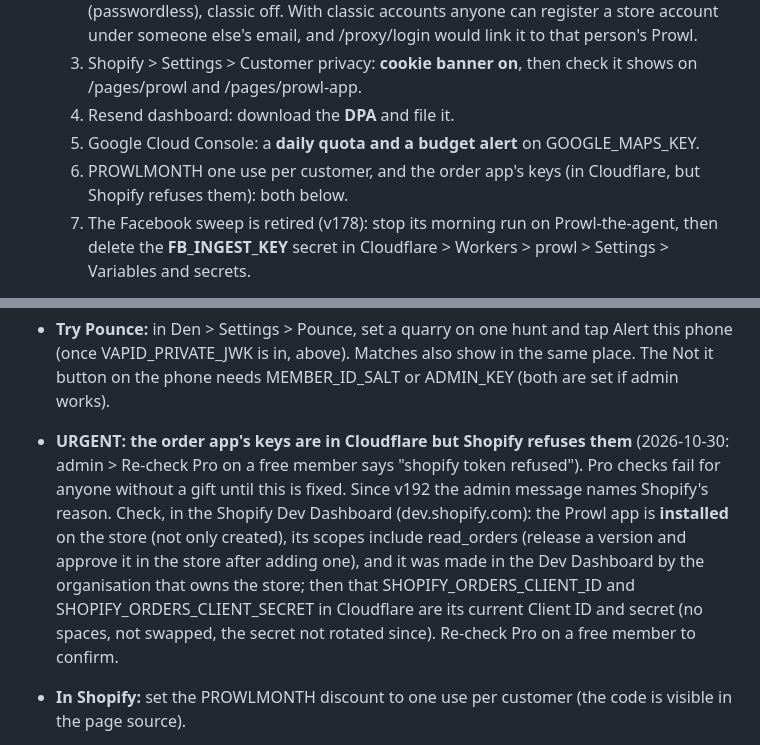
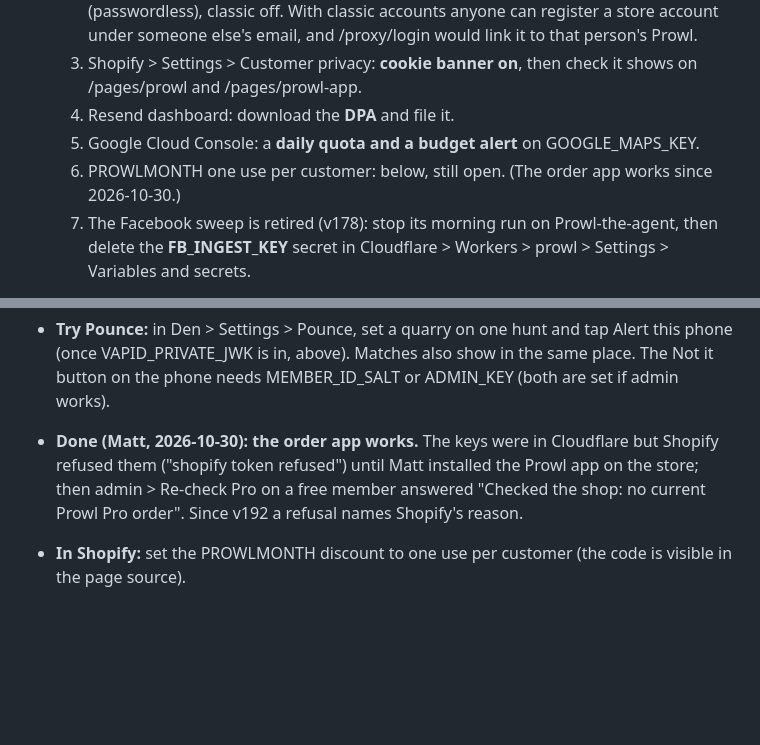
Before and after one commit to thebluecloudy/prowl, a Markdown page: docs/STATUS.md, 2 parts joined by grey strips. GitHub-like rendering; blank space fills up the shorter version.

Commit message:
docs: the order app works since Matt installed it on the store (2026-10-30)
Co-Authored-By: Claude Opus 5.5 <noreply@anthropic.com>
Claude-Session: https://claude.ai/code/session_01MJ8yuwc7EQPZ3P7B4vJKMH

```diff
--- a/docs/STATUS.md
+++ b/docs/STATUS.md
@@ -1705,7 +1705,7 @@ The ranked ideas and the order Matt chose are in `docs/priority-matrix.md`: Poun
      /pages/prowl-app.
   4. Resend dashboard: download the **DPA** and file it.
   5. Google Cloud Console: a **daily quota and a budget alert** on GOOGLE_MAPS_KEY.
-  6. PROWLMONTH one use per customer, and the order app's keys (in Cloudflare, but Shopify refuses them): both below.
+  6. PROWLMONTH one use per customer: below, still open. (The order app works since 2026-10-30.)
   7. The Facebook sweep is retired (v178): stop its morning run on Prowl-the-agent, then delete the **FB_INGEST_KEY**
      secret in Cloudflare > Workers > prowl > Settings > Variables and secrets.
 
@@ -1737,13 +1737,9 @@ The ranked ideas and the order Matt chose are in `docs/priority-matrix.md`: Poun
   VAPID_PRIVATE_JWK is in, above). Matches also show in the same place. The Not it button on the phone needs
   MEMBER_ID_SALT or ADMIN_KEY (both are set if admin works).
 
-- **URGENT: the order app's keys are in Cloudflare but Shopify refuses them** (2026-10-30: admin > Re-check Pro on a
-  free member says "shopify token refused"). Pro checks fail for anyone without a gift until this is fixed. Since v192
-  the admin message names Shopify's reason. Check, in the Shopify Dev Dashboard (dev.shopify.com): the Prowl app is
-  **installed** on the store (not only created), its scopes include read_orders (release a version and approve it in
-  the store after adding one), and it was made in the Dev Dashboard by the organisation that owns the store; then that
-  SHOPIFY_ORDERS_CLIENT_ID and SHOPIFY_ORDERS_CLIENT_SECRET in Cloudflare are its current Client ID and secret (no
-  spaces, not swapped, the secret not rotated since). Re-check Pro on a free member to confirm.
+- **Done (Matt, 2026-10-30): the order app works.** The keys were in Cloudflare but Shopify refused them ("shopify
+  token refused") until Matt installed the Prowl app on the store; then admin > Re-check Pro on a free member answered
+  "Checked the shop: no current Prowl Pro order". Since v192 a refusal names Shopify's reason.
 - **In Shopify:** set the PROWLMONTH discount to one use per customer (the code is visible in the page source).
 - **Known gap:** if adding Pro to the cart fails, the page falls back to `/products/prowl-pro` without the code.
 - **Next:** check Den > Settings shows the free month and that the welcome email came.
```
